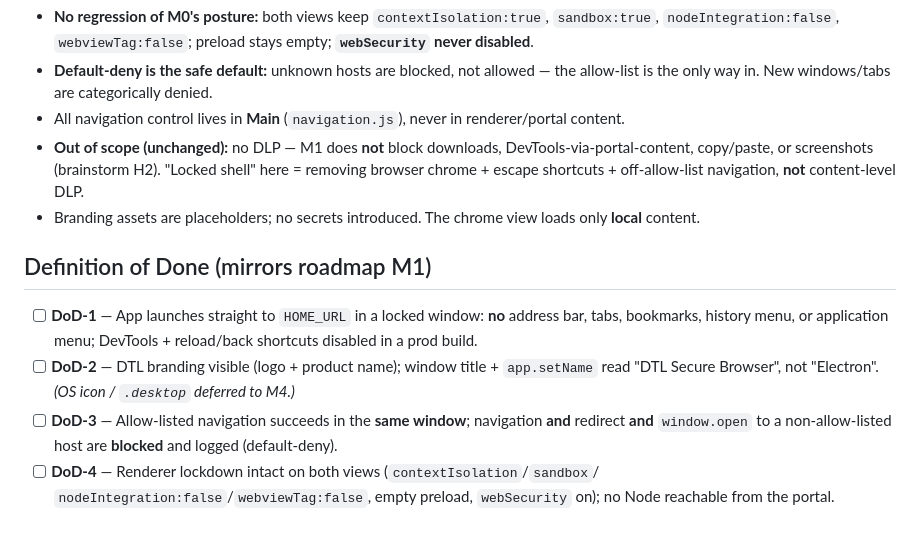
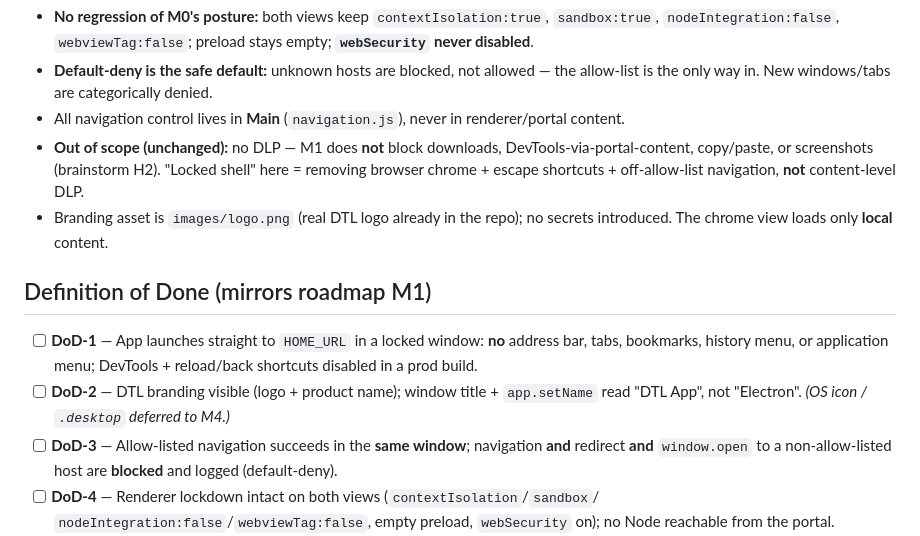
Before and after one commit to khanhnhan1512/dtl-app-poc, a Markdown page: plans/M1-kiosk.md, the part around one of its changes. Drawn GitHub-style.

```diff
--- a/plans/M1-kiosk.md
+++ b/plans/M1-kiosk.md
@@ -211,14 +224,14 @@ BaseWindow  (title "DTL Secure Browser", app.setName)
 - **Out of scope (unchanged):** no DLP — M1 does **not** block downloads, DevTools-via-portal-content,
   copy/paste, or screenshots (brainstorm H2). "Locked shell" here = removing browser chrome + escape
   shortcuts + off-allow-list navigation, **not** content-level DLP.
-- Branding assets are placeholders; no secrets introduced. The chrome view loads only **local** content.
+- Branding asset is `images/logo.png` (real DTL logo already in the repo); no secrets introduced. The chrome view loads only **local** content.
 
 ## Definition of Done (mirrors roadmap M1)
 
 - [ ] **DoD-1** — App launches straight to `HOME_URL` in a locked window: **no** address bar, tabs,
   bookmarks, history menu, or application menu; DevTools + reload/back shortcuts disabled in a prod build.
 - [ ] **DoD-2** — DTL branding visible (logo + product name); window title + `app.setName` read
-  "DTL Secure Browser", not "Electron". *(OS icon / `.desktop` deferred to M4.)*
+  "DTL App", not "Electron". *(OS icon / `.desktop` deferred to M4.)*
 - [ ] **DoD-3** — Allow-listed navigation succeeds in the **same window**; navigation **and** redirect
   **and** `window.open` to a non-allow-listed host are **blocked** and logged (default-deny).
 - [ ] **DoD-4** — Renderer lockdown intact on both views (`contextIsolation`/`sandbox`/
```
Also changed, not shown: other parts of plans/M1-kiosk.md (+39 -26 lines).
